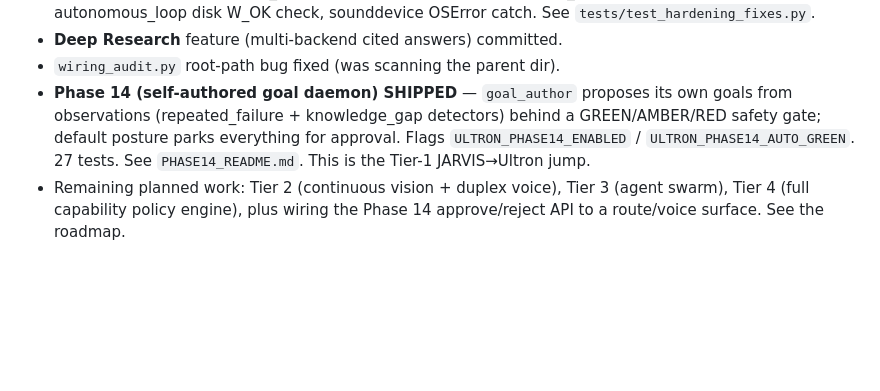
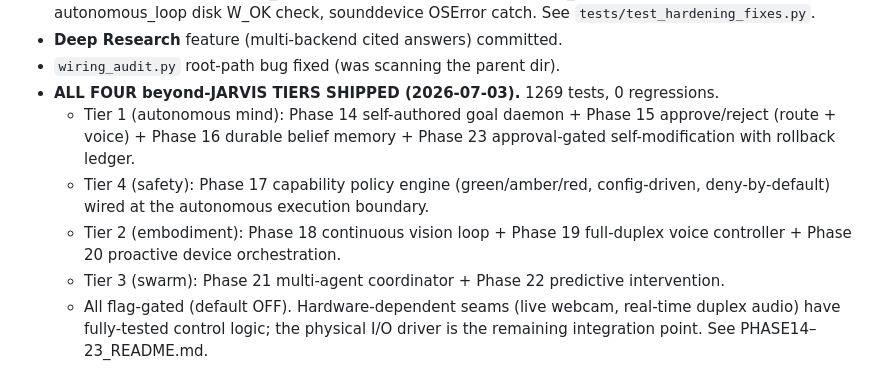
Before and after one commit to jeevan123-code/ULTRON-J, a Markdown page: PERFECTION_SCORECARD.md, the part around the change. GitHub-like rendering; blank space fills up the shorter version.

Commit message:
docs(scorecard): all four beyond-JARVIS tiers shipped (1269 tests)
Co-Authored-By: Claude Opus 4.8 <noreply@anthropic.com>

```diff
--- a/PERFECTION_SCORECARD.md
+++ b/PERFECTION_SCORECARD.md
@@ -73,11 +73,16 @@ Snapshot after the full audit + repair pass on `phase13-strict-validation`.
   W_OK check, sounddevice OSError catch. See `tests/test_hardening_fixes.py`.
 - **Deep Research** feature (multi-backend cited answers) committed.
 - `wiring_audit.py` root-path bug fixed (was scanning the parent dir).
-- **Phase 14 (self-authored goal daemon) SHIPPED** — `goal_author` proposes its
-  own goals from observations (repeated_failure + knowledge_gap detectors)
-  behind a GREEN/AMBER/RED safety gate; default posture parks everything for
-  approval. Flags `ULTRON_PHASE14_ENABLED` / `ULTRON_PHASE14_AUTO_GREEN`.
-  27 tests. See `PHASE14_README.md`. This is the Tier-1 JARVIS→Ultron jump.
-- Remaining planned work: Tier 2 (continuous vision + duplex voice), Tier 3
-  (agent swarm), Tier 4 (full capability policy engine), plus wiring the
-  Phase 14 approve/reject API to a route/voice surface. See the roadmap.
+- **ALL FOUR beyond-JARVIS TIERS SHIPPED (2026-07-03).** 1269 tests, 0 regressions.
+  - Tier 1 (autonomous mind): Phase 14 self-authored goal daemon + Phase 15
+    approve/reject (route + voice) + Phase 16 durable belief memory + Phase 23
+    approval-gated self-modification with rollback ledger.
+  - Tier 4 (safety): Phase 17 capability policy engine (green/amber/red,
+    config-driven, deny-by-default) wired at the autonomous execution boundary.
+  - Tier 2 (embodiment): Phase 18 continuous vision loop + Phase 19 full-duplex
+    voice controller + Phase 20 proactive device orchestration.
+  - Tier 3 (swarm): Phase 21 multi-agent coordinator + Phase 22 predictive
+    intervention.
+  - All flag-gated (default OFF). Hardware-dependent seams (live webcam, real-time
+    duplex audio) have fully-tested control logic; the physical I/O driver is the
+    remaining integration point. See PHASE14–23_README.md.
```
